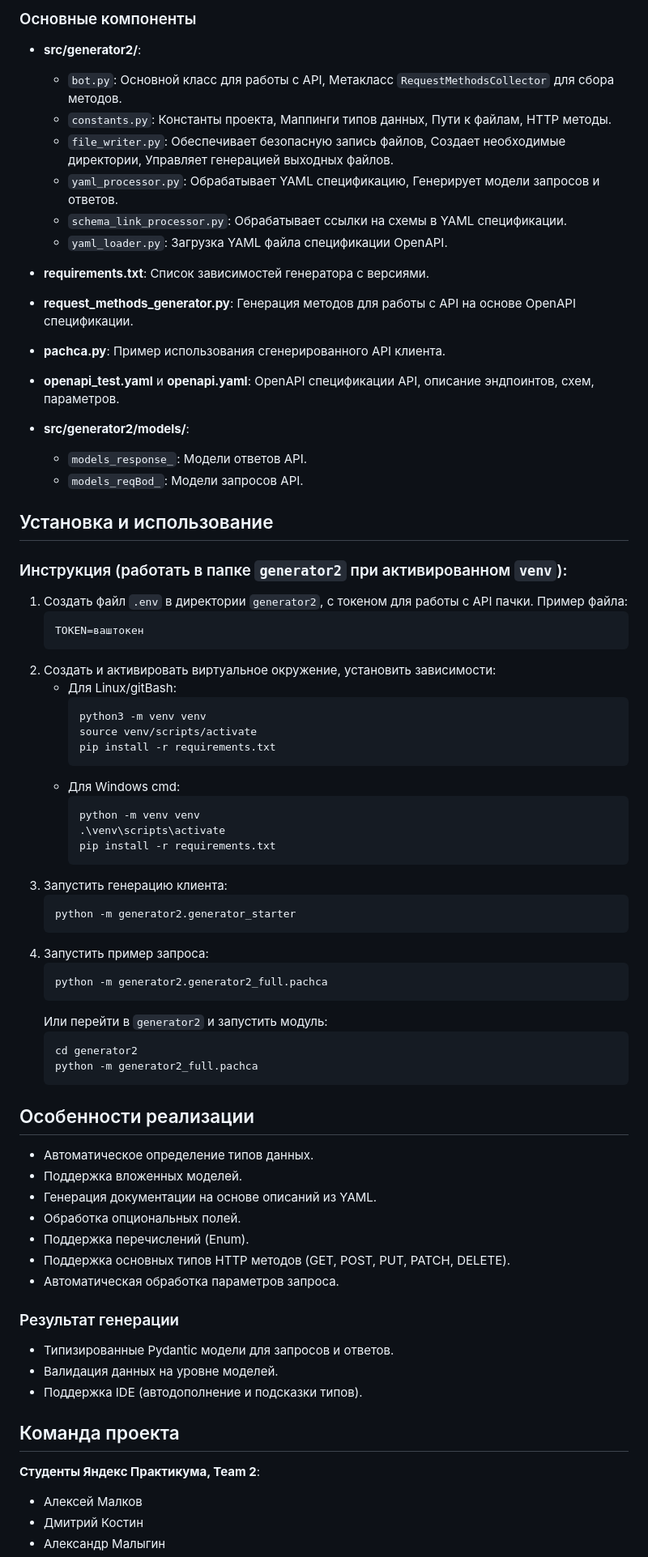
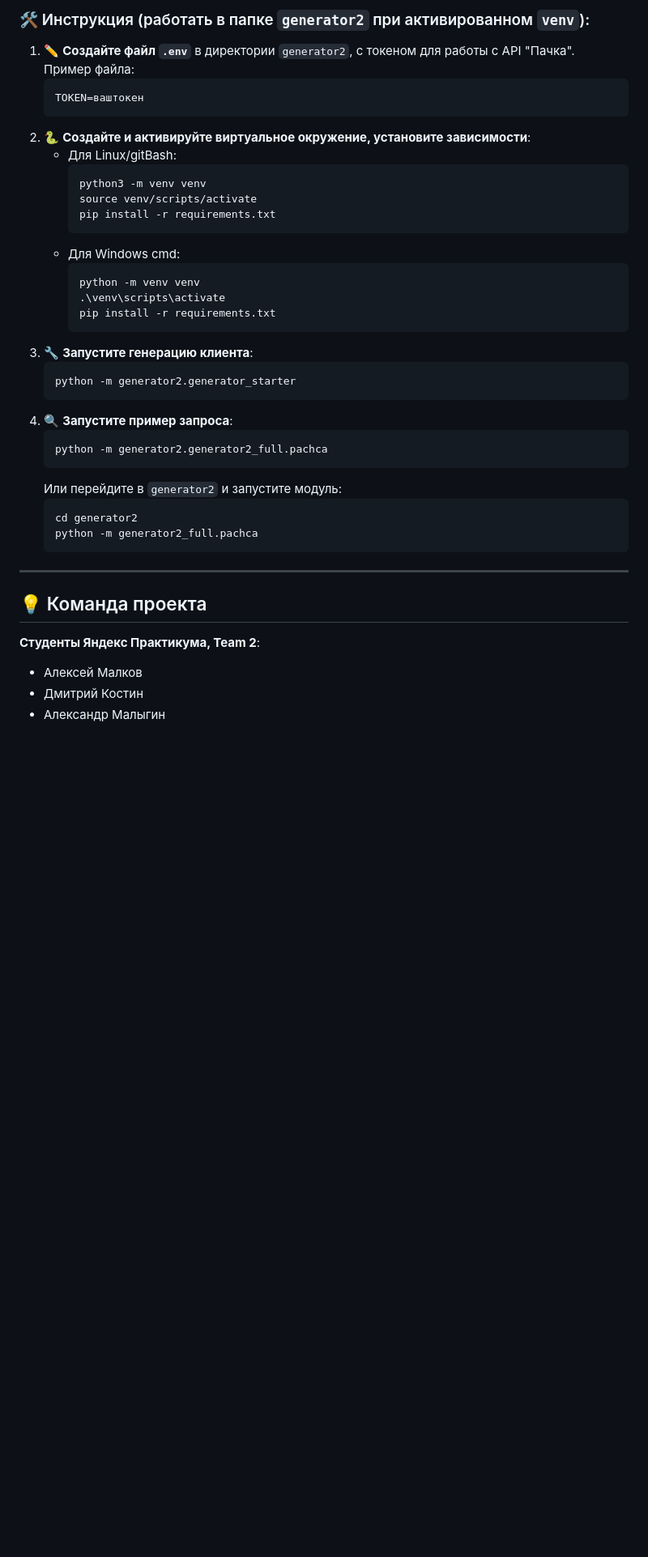
Before and after one commit to Studio-Yandex-Practicum/pachca_code_gen_team2, a Markdown page: README.md, the part around one of its changes. Shown at 81% size. GitHub-like rendering; blank space fills up the shorter version.

````diff
--- a/README.md
+++ b/README.md
@@ -57,29 +58,11 @@
 
-### Основные компоненты
-- **src/generator2/**:
-  - `bot.py`: Основной класс для работы с API, Метакласс `RequestMethodsCollector` для сбора методов.
-  - `constants.py`: Константы проекта, Маппинги типов данных, Пути к файлам, HTTP методы.
-  - `file_writer.py`: Обеспечивает безопасную запись файлов, Создает необходимые директории, Управляет генерацией выходных файлов.
-  - `yaml_processor.py`: Обрабатывает YAML спецификацию, Генерирует модели запросов и ответов.
-  - `schema_link_processor.py`: Обрабатывает ссылки на схемы в YAML спецификации.
-  - `yaml_loader.py`: Загрузка YAML файла спецификации OpenAPI.
-
-- **requirements.txt**: Список зависимостей генератора с версиями.
-- **request_methods_generator.py**: Генерация методов для работы с API на основе OpenAPI спецификации.
-- **pachca.py**: Пример использования сгенерированного API клиента.
-- **openapi_test.yaml** и **openapi.yaml**: OpenAPI спецификации API, описание эндпоинтов, схем, параметров.
-- **src/generator2/models/**:
-  - `models_response_`: Модели ответов API.
-  - `models_reqBod_`: Модели запросов API.
-
-## Установка и использование
-
-### Инструкция (работать в папке `generator2` при активированном `venv`):
-1. Создать файл `.env` в директории `generator2`, с токеном для работы с API пачки. Пример файла:
+### 🛠️ Инструкция (работать в папке `generator2` при активированном `venv`):
+1. ✏️ **Создайте файл `.env`** в директории `generator2`, с токеном для работы с API "Пачка".
+Пример файла:
     ```
     TOKEN=ваштокен
     ```
-2. Создать и активировать виртуальное окружение, установить зависимости:
+2. 🐍 **Создайте и активируйте виртуальное окружение, установите зависимости**:
     - Для Linux/gitBash:
         ```bash
         python3 -m venv venv
@@ -92,38 +75,25 @@
         .\venv\scripts\activate
         pip install -r requirements.txt
         ```
-3. Запустить генерацию клиента:
+3. 🔧 **Запустите генерацию клиента**:
     ```bash
     python -m generator2.generator_starter
     ```
-4. Запустить пример запроса:
+4. 🔍 **Запустите пример запроса**:
     ```bash
     python -m generator2.generator2_full.pachca
     ```
-    Или перейти в `generator2` и запустить модуль:
+    Или перейдите в `generator2` и запустите модуль:
     ```bash
     cd generator2
     python -m generator2_full.pachca
     ```
 
-## Особенности реализации
-- Автоматическое определение типов данных.
-- Поддержка вложенных моделей.
-- Генерация документации на основе описаний из YAML.
-- Обработка опциональных полей.
-- Поддержка перечислений (Enum).
-- Поддержка основных типов HTTP методов (GET, POST, PUT, PATCH, DELETE).
-- Автоматическая обработка параметров запроса.
+---
 
-### Результат генерации
-- Типизированные Pydantic модели для запросов и ответов.
-- Валидация данных на уровне моделей.
-- Поддержка IDE (автодополнение и подсказки типов).
-
-## Команда проекта
+## 💡 Команда проекта
 
 **Студенты Яндекс Практикума, Team 2**:
-
 - Алексей Малков
 - Дмитрий Костин
 - Александр Малыгин
````
Also changed, not shown: other parts of README.md (+39 -38 lines).
